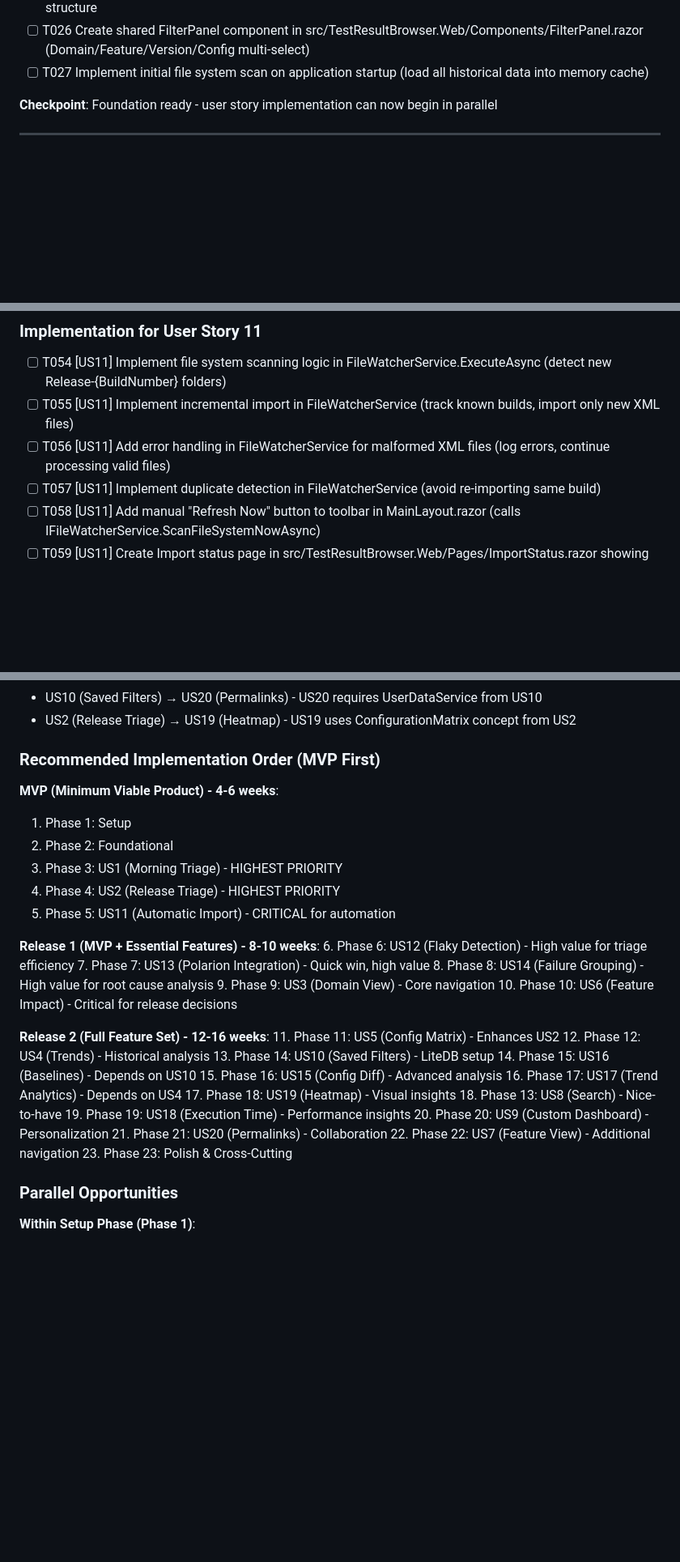
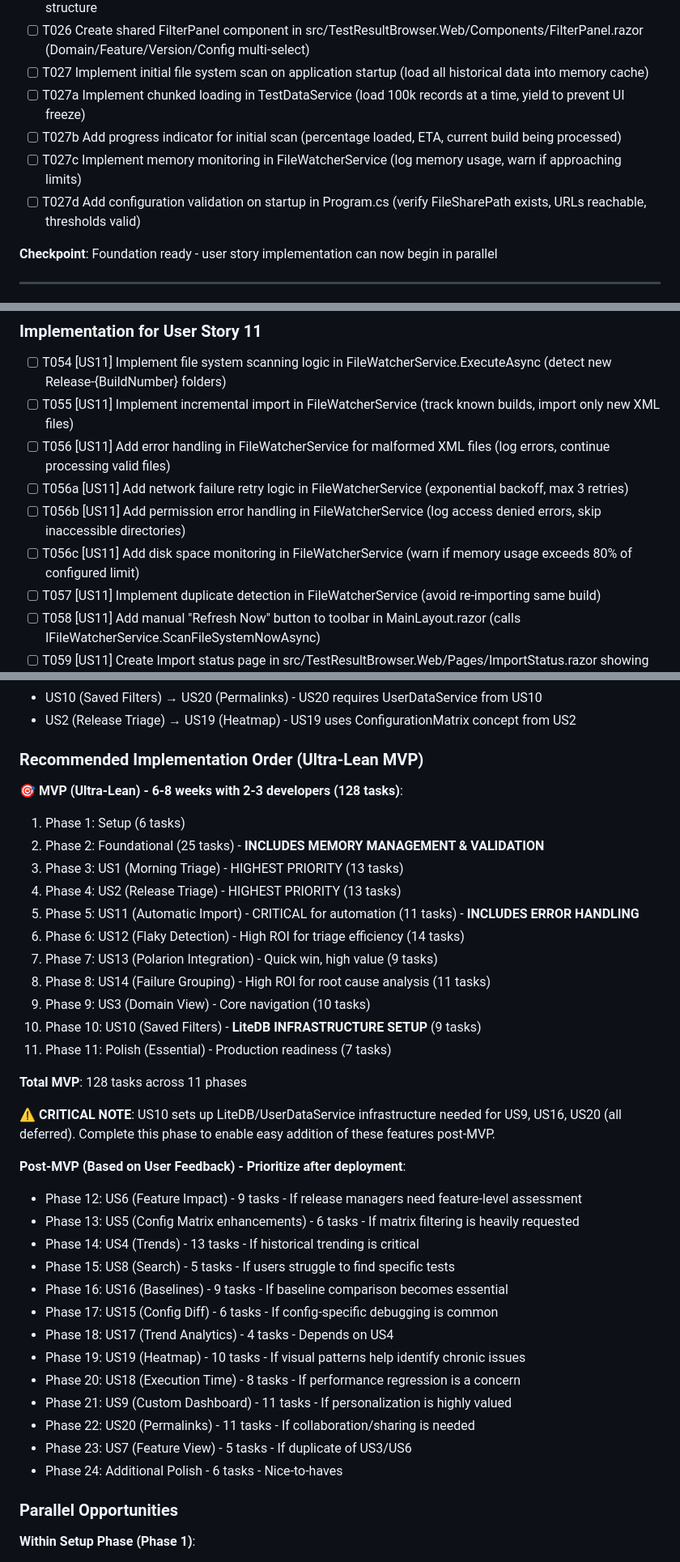
Before and after one commit to awegg/TestResultBrowser, a Markdown page: specs/001-junit-results-browser/tasks.md, 3 parts joined by grey strips. Shown at 81% size. Drawn GitHub-style; blank space fills up the shorter version.

```diff
--- a/specs/001-junit-results-browser/tasks.md
+++ b/specs/001-junit-results-browser/tasks.md
@@ -65,6 +67,10 @@ Based on plan.md project structure:
 - [ ] T025 Create MainLayout.razor in src/TestResultBrowser.Web/Shared/ with MudBlazor sidebar navigation structure
 - [ ] T026 Create shared FilterPanel component in src/TestResultBrowser.Web/Components/FilterPanel.razor (Domain/Feature/Version/Config multi-select)
 - [ ] T027 Implement initial file system scan on application startup (load all historical data into memory cache)
+- [ ] T027a Implement chunked loading in TestDataService (load 100k records at a time, yield to prevent UI freeze)
+- [ ] T027b Add progress indicator for initial scan (percentage loaded, ETA, current build being processed)
+- [ ] T027c Implement memory monitoring in FileWatcherService (log memory usage, warn if approaching limits)
+- [ ] T027d Add configuration validation on startup in Program.cs (verify FileSharePath exists, URLs reachable, thresholds valid)
 
 **Checkpoint**: Foundation ready - user story implementation can now begin in parallel
 
@@ -133,6 +139,9 @@ Based on plan.md project structure:
 - [ ] T054 [US11] Implement file system scanning logic in FileWatcherService.ExecuteAsync (detect new Release-{BuildNumber} folders)
 - [ ] T055 [US11] Implement incremental import in FileWatcherService (track known builds, import only new XML files)
 - [ ] T056 [US11] Add error handling in FileWatcherService for malformed XML files (log errors, continue processing valid files)
+- [ ] T056a [US11] Add network failure retry logic in FileWatcherService (exponential backoff, max 3 retries)
+- [ ] T056b [US11] Add permission error handling in FileWatcherService (log access denied errors, skip inaccessible directories)
+- [ ] T056c [US11] Add disk space monitoring in FileWatcherService (warn if memory usage exceeds 80% of configured limit)
 - [ ] T057 [US11] Implement duplicate detection in FileWatcherService (avoid re-importing same build)
 - [ ] T058 [US11] Add manual "Refresh Now" button to toolbar in MainLayout.razor (calls IFileWatcherService.ScanFileSystemNowAsync)
 - [ ] T059 [US11] Create Import status page in src/TestResultBrowser.Web/Pages/ImportStatus.razor showing last scan time, files imported, errors
@@ -587,36 +629,39 @@ Based on plan.md project structure:
 - US10 (Saved Filters) → US20 (Permalinks) - US20 requires UserDataService from US10
 - US2 (Release Triage) → US19 (Heatmap) - US19 uses ConfigurationMatrix concept from US2
 
-### Recommended Implementation Order (MVP First)
+### Recommended Implementation Order (Ultra-Lean MVP)
 
-**MVP (Minimum Viable Product) - 4-6 weeks**:
-1. Phase 1: Setup
-2. Phase 2: Foundational
-3. Phase 3: US1 (Morning Triage) - HIGHEST PRIORITY
-4. Phase 4: US2 (Release Triage) - HIGHEST PRIORITY
-5. Phase 5: US11 (Automatic Import) - CRITICAL for automation
+**🎯 MVP (Ultra-Lean) - 6-8 weeks with 2-3 developers (128 tasks)**:
+1. Phase 1: Setup (6 tasks)
+2. Phase 2: Foundational (25 tasks) - **INCLUDES MEMORY MANAGEMENT & VALIDATION**
+3. Phase 3: US1 (Morning Triage) - HIGHEST PRIORITY (13 tasks)
+4. Phase 4: US2 (Release Triage) - HIGHEST PRIORITY (13 tasks)
+5. Phase 5: US11 (Automatic Import) - CRITICAL for automation (11 tasks) - **INCLUDES ERROR HANDLING**
+6. Phase 6: US12 (Flaky Detection) - High ROI for triage efficiency (14 tasks)
+7. Phase 7: US13 (Polarion Integration) - Quick win, high value (9 tasks)
+8. Phase 8: US14 (Failure Grouping) - High ROI for root cause analysis (11 tasks)
+9. Phase 9: US3 (Domain View) - Core navigation (10 tasks)
+10. Phase 10: US10 (Saved Filters) - **LiteDB INFRASTRUCTURE SETUP** (9 tasks)
+11. Phase 11: Polish (Essential) - Production readiness (7 tasks)
 
-**Release 1 (MVP + Essential Features) - 8-10 weeks**:
-6. Phase 6: US12 (Flaky Detection) - High value for triage efficiency
-7. Phase 7: US13 (Polarion Integration) - Quick win, high value
-8. Phase 8: US14 (Failure Grouping) - High value for root cause analysis
-9. Phase 9: US3 (Domain View) - Core navigation
-10. Phase 10: US6 (Feature Impact) - Critical for release decisions
+**Total MVP**: 128 tasks across 11 phases
 
-**Release 2 (Full Feature Set) - 12-16 weeks**:
-11. Phase 11: US5 (Config Matrix) - Enhances US2
-12. Phase 12: US4 (Trends) - Historical analysis
-13. Phase 14: US10 (Saved Filters) - LiteDB setup
-14. Phase 15: US16 (Baselines) - Depends on US10
-15. Phase 16: US15 (Config Diff) - Advanced analysis
-16. Phase 17: US17 (Trend Analytics) - Depends on US4
-17. Phase 18: US19 (Heatmap) - Visual insights
-18. Phase 13: US8 (Search) - Nice-to-have
-19. Phase 19: US18 (Execution Time) - Performance insights
-20. Phase 20: US9 (Custom Dashboard) - Personalization
-21. Phase 21: US20 (Permalinks) - Collaboration
-22. Phase 22: US7 (Feature View) - Additional navigation
-23. Phase 23: Polish & Cross-Cutting
+**⚠️ CRITICAL NOTE**: US10 sets up LiteDB/UserDataService infrastructure needed for US9, US16, US20 (all deferred). Complete this phase to enable easy addition of these features post-MVP.
+
+**Post-MVP (Based on User Feedback) - Prioritize after deployment**:
+- Phase 12: US6 (Feature Impact) - 9 tasks - If release managers need feature-level assessment
+- Phase 13: US5 (Config Matrix enhancements) - 6 tasks - If matrix filtering is heavily requested
+- Phase 14: US4 (Trends) - 13 tasks - If historical trending is critical
+- Phase 15: US8 (Search) - 5 tasks - If users struggle to find specific tests
+- Phase 16: US16 (Baselines) - 9 tasks - If baseline comparison becomes essential
+- Phase 17: US15 (Config Diff) - 6 tasks - If config-specific debugging is common
+- Phase 18: US17 (Trend Analytics) - 4 tasks - Depends on US4
+- Phase 19: US19 (Heatmap) - 10 tasks - If visual patterns help identify chronic issues
+- Phase 20: US18 (Execution Time) - 8 tasks - If performance regression is a concern
+- Phase 21: US9 (Custom Dashboard) - 11 tasks - If personalization is highly valued
+- Phase 22: US20 (Permalinks) - 11 tasks - If collaboration/sharing is needed
+- Phase 23: US7 (Feature View) - 5 tasks - If duplicate of US3/US6
+- Phase 24: Additional Polish - 6 tasks - Nice-to-haves
 
 ### Parallel Opportunities
 
```
Also changed, not shown: other parts of specs/001-junit-results-browser/tasks.md (+123 -84 lines).
